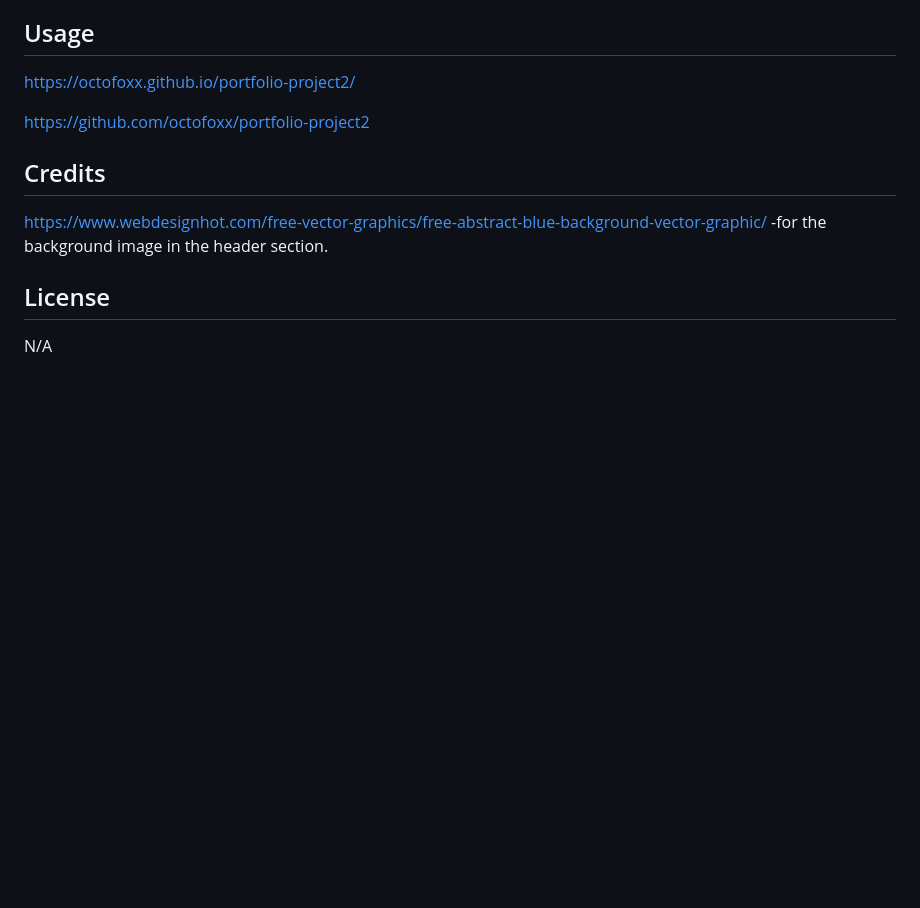
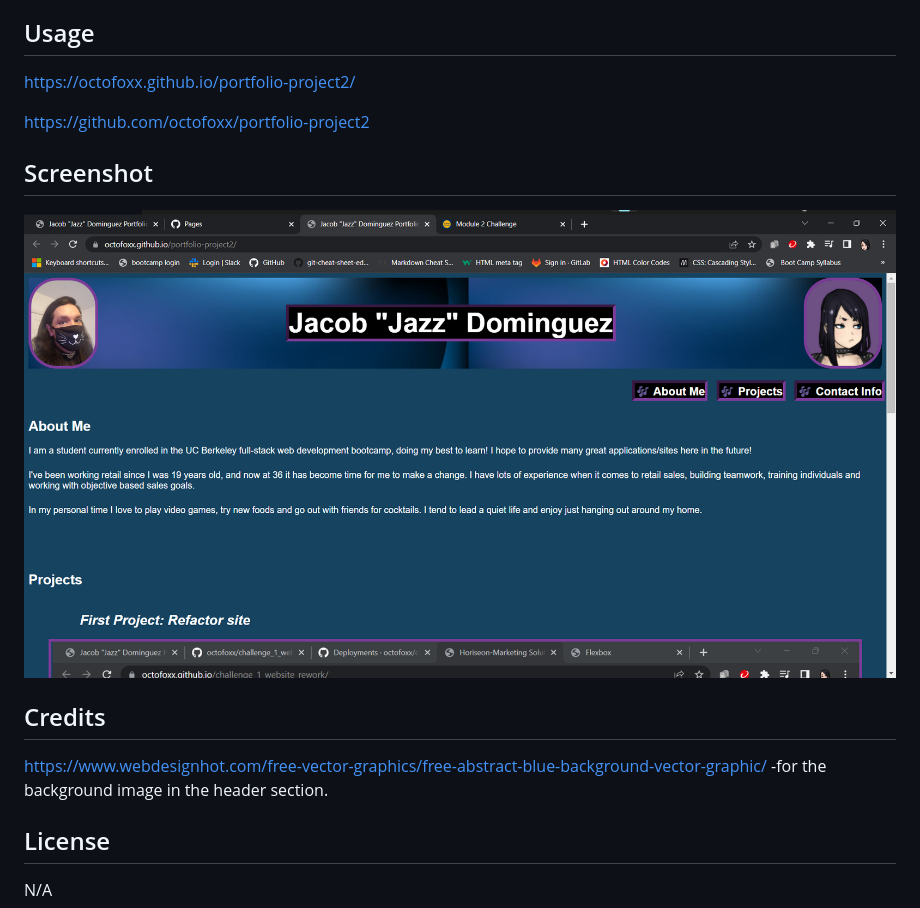
Before and after one commit to octofoxx/portfolio-project2, a Markdown page: README.md, the part around the change. GitHub-like rendering; pictures changed too: assets/images/portSite.png (added); blank space fills up the shorter version.

Commit message:
added screenshot to README

```diff
--- a/README.md
+++ b/README.md
@@ -18,6 +18,10 @@ N/A
 
 <https://github.com/octofoxx/portfolio-project2>
 
+## Screenshot
+
+![screenshot of site](./assets/images/portSite.png)
+
 ## Credits
 
 <https://www.webdesignhot.com/free-vector-graphics/free-abstract-blue-background-vector-graphic/> -for the background image in the header section.
```
